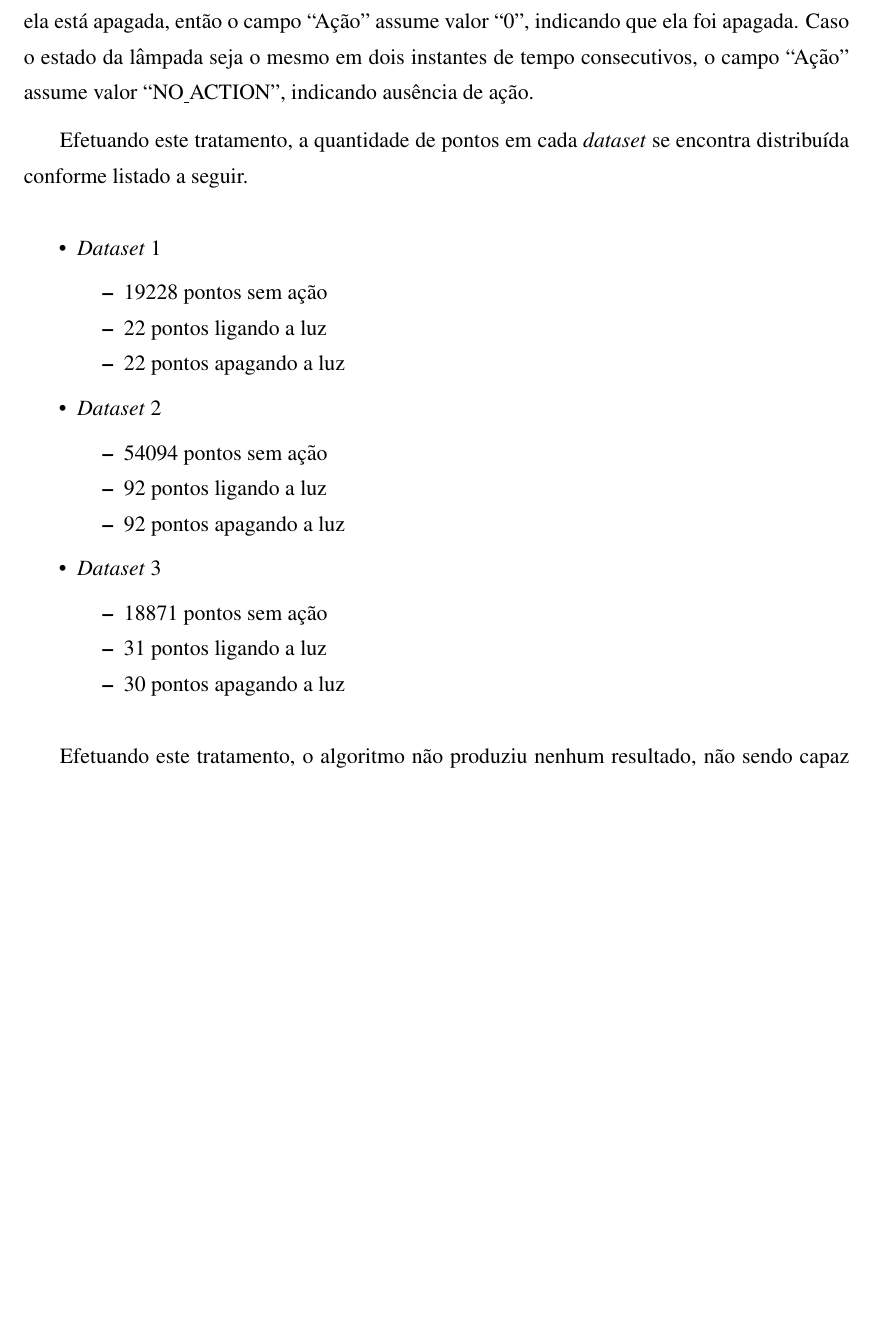
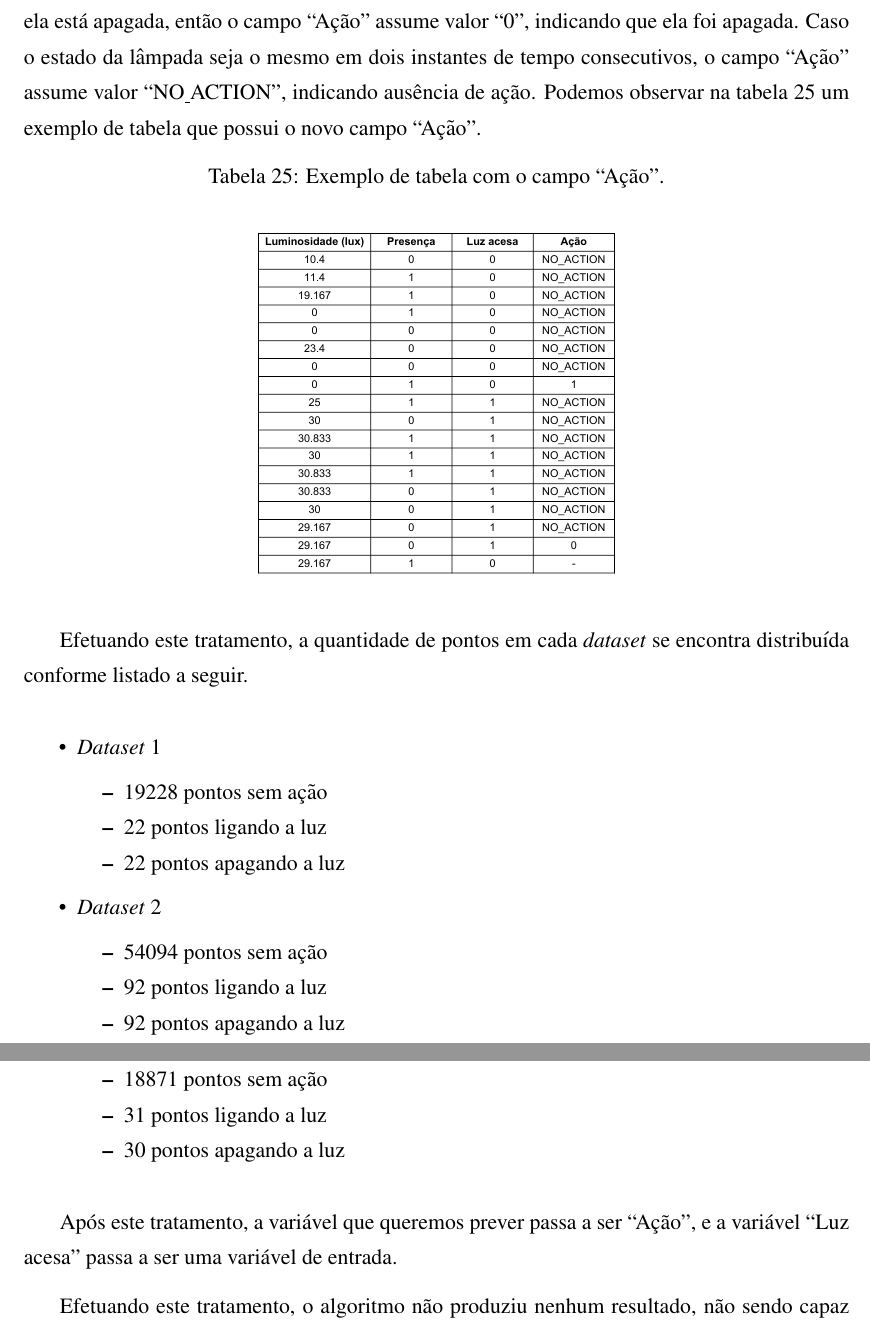
Before and after one commit to fabio-muramatsu/relatorio_tcc, a LaTeX document (monografia.tex, which reads texto/04serviconuvem.tex): part of page 90 of 113 before the commit and two parts of pages 91 and 92 of 115 after it, the two joined at a grey line, cut so that both start at the same text, the shorter picture padded with empty space. Compiled offline with pdfLaTeX; a LaTeX package or settings file that is missing is left out.

Commit message:
adicionadas tabelas com ação e atualizada tabela raw

```diff
--- a/monografia.tex
+++ b/monografia.tex
@@ -56,7 +56,7 @@
 
 % ========== Opções do documento ==========
 % Título
-\titulo{Projeto HomeSky}
+\titulo{Projeto HomeSky - Plataforma aberta de automação residencial capaz de inferir regras de automação}
 
 % Autor
 \autor{
--- a/texto/04serviconuvem.tex
+++ b/texto/04serviconuvem.tex
@@ -642,7 +642,15 @@ Verifica-se que para fins de criação de regras, o interesse maior está em ide
 
 \subsubsection{Adição de um campo de Ação}
 \label{subsubsec:action_add}
-Nesta tentativa, foi efetuado um passo de preprocessamento adicionando uma coluna indicando a ação tomada no instante. Por exemplo, se em um dado instante a lâmpada está apagada, mas no seguinte ela está acesa, então o campo ``Ação'' assume valor ``1'', indicando que a lâmpada foi acesa. Analogamente, se a lâmpada está acesa em um dado instante e no seguinte ela está apagada, então o campo ``Ação'' assume valor ``0'', indicando que ela foi apagada. Caso o estado da lâmpada seja o mesmo em dois instantes de tempo consecutivos, o campo ``Ação'' assume valor ``NO\underline{\space}ACTION'', indicando ausência de ação.
+Nesta tentativa, foi efetuado um passo de preprocessamento adicionando uma coluna indicando a ação tomada no instante. Por exemplo, se em um dado instante a lâmpada está apagada, mas no seguinte ela está acesa, então o campo ``Ação'' assume valor ``1'', indicando que a lâmpada foi acesa. Analogamente, se a lâmpada está acesa em um dado instante e no seguinte ela está apagada, então o campo ``Ação'' assume valor ``0'', indicando que ela foi apagada. Caso o estado da lâmpada seja o mesmo em dois instantes de tempo consecutivos, o campo ``Ação'' assume valor ``NO\underline{\space}ACTION'', indicando ausência de ação. Podemos observar na tabela \ref{tab:tabela_com_acao} um exemplo de tabela que possui o novo campo ``Ação''.
+
+
+\begin{table}[h]
+	\centering
+	\caption{Exemplo de tabela com o campo ``Ação''.}\smallskip
+	\label{tab:tabela_com_acao}
+	\includegraphics[width=0.5\textwidth]{tabelas/table_with_action.pdf}
+\end{table}
 
 Efetuando este tratamento, a quantidade de pontos em cada \textit{dataset} se encontra distribuída conforme listado a seguir.
 
@@ -666,6 +674,8 @@ Efetuando este tratamento, a quantidade de pontos em cada \textit{dataset} se en
 		\item 30 pontos apagando a luz
 	\end{itemize_compact}
 \end{itemize_compact}
+
+Após este tratamento, a variável que queremos prever passa a ser ``Ação'', e a variável ``Luz acesa'' passa a ser uma variável de entrada.
 
 Efetuando este tratamento, o algoritmo não produziu nenhum resultado, não sendo capaz de criar regras em ambos os \textit{datasets}. Uma análise mais profunda mostrou a razão disso: o número de pontos em que não houve ação é ordens de grandeza maior do que os pontos em que houve ação. Assim sendo, o algoritmo acaba por prever somente o caso em que nenhuma ação é tomada, mantendo assim um alto nível de precisão.
 
```
Also changed, not shown: tabelas/entrada_learning.pdf (deleted), tabelas/raw_table.pdf (added), tabelas/table_with_action.pdf (added), texto/04serviconuvem.tex (4 more changed lines).
